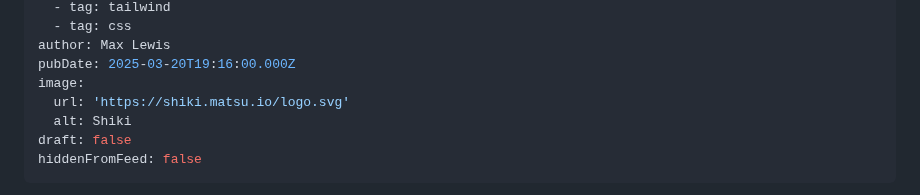
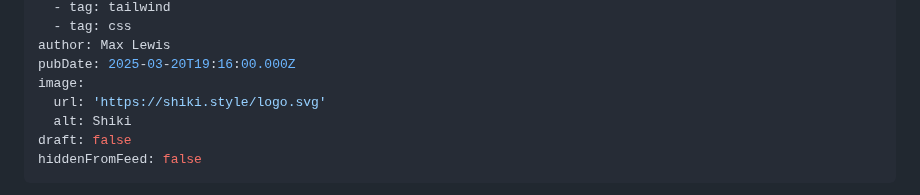
Before and after one commit to mslew/blog, a Markdown page: posts/How-to-Style-Code-Blocks-Transformations-in-Astro-Markdowns.md, the part around the change. Drawn GitHub-style.

Commit message:
TinaCMS content update

```diff
--- a/posts/How-to-Style-Code-Blocks-Transformations-in-Astro-Markdowns.md
+++ b/posts/How-to-Style-Code-Blocks-Transformations-in-Astro-Markdowns.md
@@ -10,7 +10,7 @@ tags:
 author: Max Lewis
 pubDate: 2025-03-20T19:16:00.000Z
 image:
-  url: 'https://shiki.matsu.io/logo.svg'
+  url: 'https://shiki.style/logo.svg'
   alt: Shiki
 draft: false
 hiddenFromFeed: false
```
